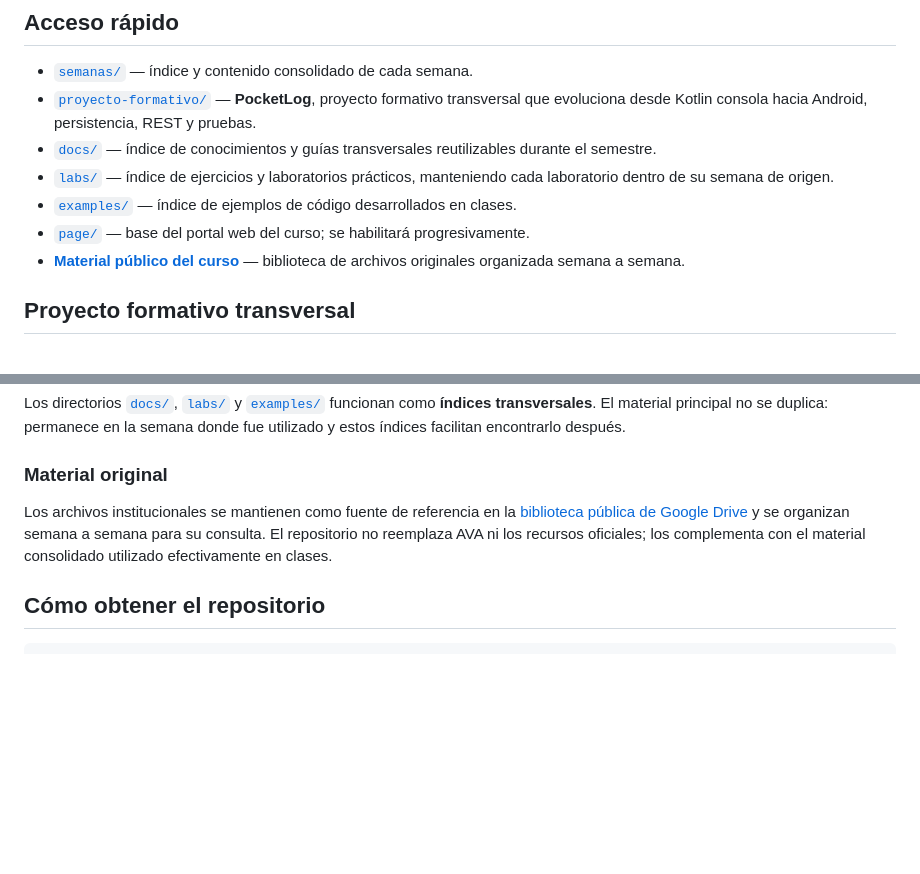
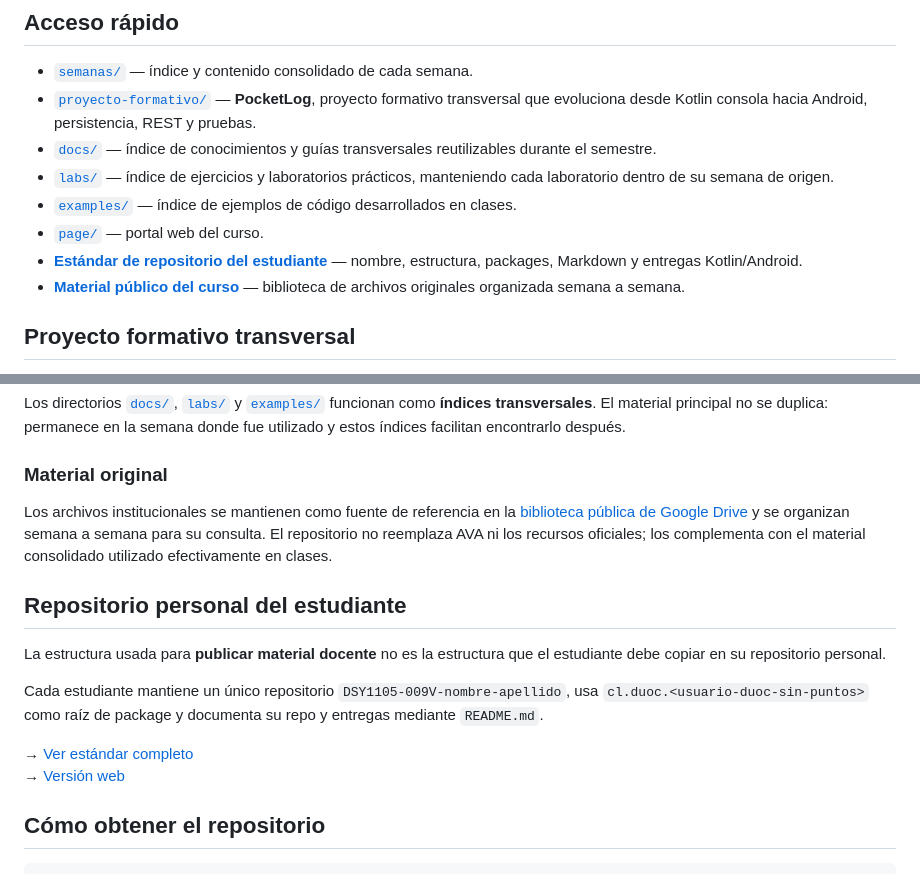
Before and after one commit to cmartinezs/DSY1105-DESARROLLO-APLICACIONES-MOVILES-2026-2, a Markdown page: README.md, 2 parts joined by grey strips. Rendered like a GitHub page; blank space fills up the shorter version.

Commit message:
docs: enlazar estándar de repositorio del estudiante

````diff
--- a/README.md
+++ b/README.md
@@ -11,7 +11,8 @@ Este repositorio reúne contenido de clases, ejemplos, ejercicios, guías y recu
 - [`docs/`](docs/) — índice de conocimientos y guías transversales reutilizables durante el semestre.
 - [`labs/`](labs/) — índice de ejercicios y laboratorios prácticos, manteniendo cada laboratorio dentro de su semana de origen.
 - [`examples/`](examples/) — índice de ejemplos de código desarrollados en clases.
-- [`page/`](page/) — base del portal web del curso; se habilitará progresivamente.
+- [`page/`](page/) — portal web del curso.
+- [**Estándar de repositorio del estudiante**](docs/ESTANDAR-REPOSITORIO-ESTUDIANTE.md) — nombre, estructura, packages, Markdown y entregas Kotlin/Android.
 - [**Material público del curso**](https://drive.google.com/drive/folders/1_Ew_IE0InqJbPY0Ggu8p0cHl4Avv3rYs?usp=sharing) — biblioteca de archivos originales organizada semana a semana.
 
 ## Proyecto formativo transversal
@@ -57,6 +58,15 @@ Los directorios [`docs/`](docs/), [`labs/`](labs/) y [`examples/`](examples/) fu
 
 Los archivos institucionales se mantienen como fuente de referencia en la [biblioteca pública de Google Drive](https://drive.google.com/drive/folders/1_Ew_IE0InqJbPY0Ggu8p0cHl4Avv3rYs?usp=sharing) y se organizan semana a semana para su consulta. El repositorio no reemplaza AVA ni los recursos oficiales; los complementa con el material consolidado utilizado efectivamente en clases.
 
+## Repositorio personal del estudiante
+
+La estructura usada para **publicar material docente** no es la estructura que el estudiante debe copiar en su repositorio personal.
+
+Cada estudiante mantiene un único repositorio `DSY1105-009V-nombre-apellido`, usa `cl.duoc.<usuario-duoc-sin-puntos>` como raíz de package y documenta su repo y entregas mediante `README.md`.
+
+→ [Ver estándar completo](docs/ESTANDAR-REPOSITORIO-ESTUDIANTE.md)
+→ [Versión web](page/repositorio-estudiante.html)
+
 ## Cómo obtener el repositorio
 
 ```bash
````
